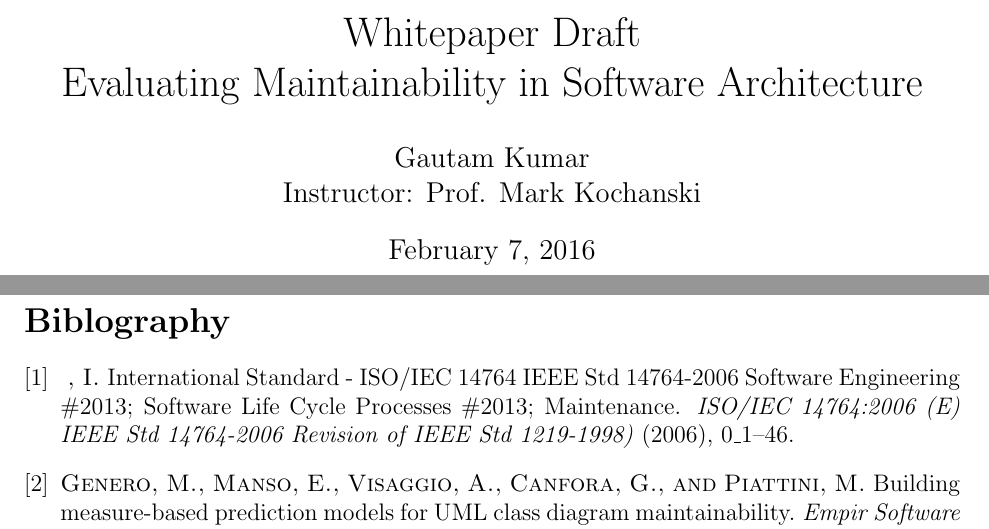
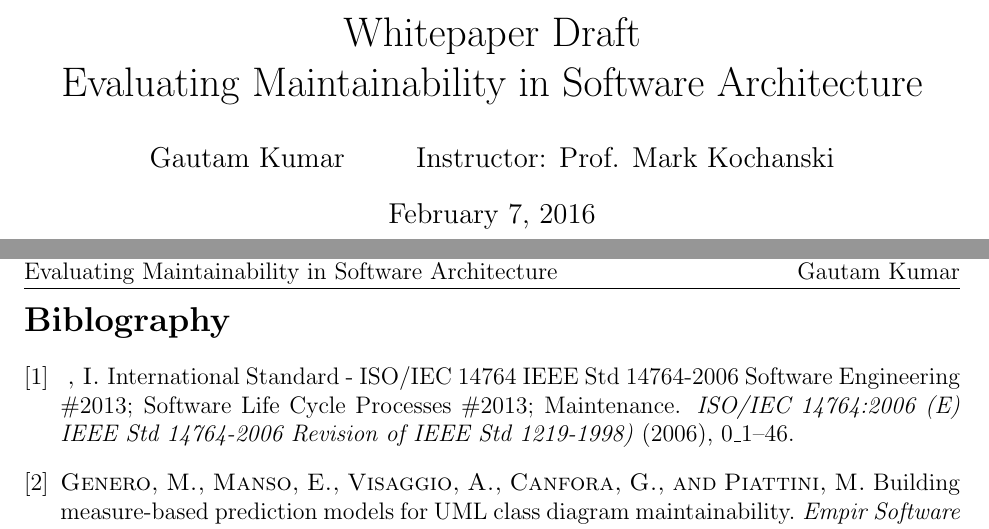
Before and after one commit to gautamk/css555-research-proposal, a LaTeX document (whitepaper_draft/whitepaper-draft.tex): two parts of pages 1 and 6 of 6, joined at a grey line, cut so that both start at the same text. Compiled offline with pdfLaTeX.

Commit message:
Added header and footer

```diff
--- a/whitepaper_draft/whitepaper-draft.tex
+++ b/whitepaper_draft/whitepaper-draft.tex
@@ -9,6 +9,7 @@
 \usepackage[pdftex]{graphicx}
 \usepackage{url}
 \usepackage{dirtytalk}
+\usepackage{fancyhdr}
 % These are additional packages for "pdflatex", graphics, and to include
 % hyperlinks inside a document.
 
@@ -17,18 +18,29 @@
 \setlength{\topmargin}{0in}
 \setlength{\textheight}{8.5in}
 \renewcommand{\refname}{Biblography}
+\pagestyle{fancy}
+\fancyhf{}
+\rhead{\Author}
+
+\lhead{\Title}
 % These force using more of the margins that is the default style
 
+\title{ Whitepaper Draft\\
+Evaluating Maintainability in Software Architecture}
+\author{\Author \and
+Instructor: Prof. Mark Kochanski}
+\date{\today}
+
+
+\makeatletter
+\newcommand\Author{Gautam Kumar}
+\let\Title\@title
+\makeatother
 \begin{document}
 
 % Everything after this becomes content
 % Replace the text between curly brackets with your own
 
-\title{Whitepaper Draft\\
-Evaluating Maintainability in Software Architecture}
-\author{Gautam Kumar\\
-Instructor: Prof. Mark Kochanski}
-\date{\today}
 
 % You can leave out "date" and it will be added automatically for today
 % You can change the "\today" date to any text you like
```
Also changed, not shown: whitepaper_draft/whitepaper-draft.pdf.
